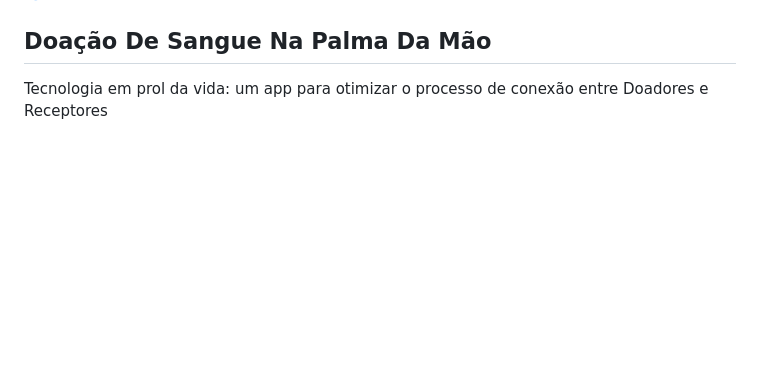
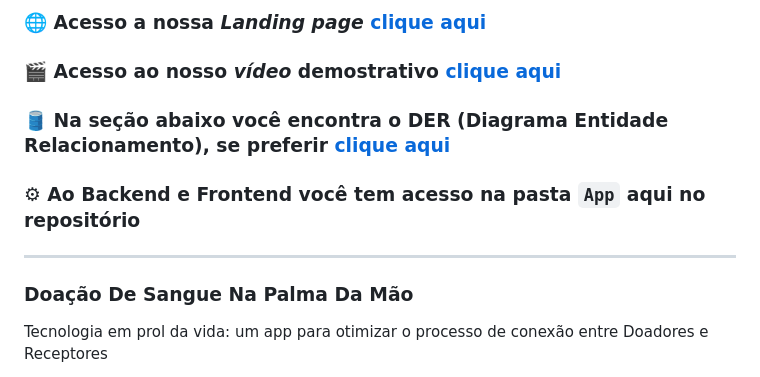
Before and after one commit to feer-rodriguess90/DoeMaisConecta-App, a Markdown page: README.md, the part around the change printed below. Drawn GitHub-style; blank space fills up the shorter version.

```diff
--- a/README.md
+++ b/README.md
@@ -10,7 +9,12 @@ Essa **landing page** tem como objetivo apresentar o projeto, destacar suas func
 
+### 🌐 Acesso a nossa *Landing page* [clique aqui](https://feer-rodriguess90.github.io/DoeMaisConecta-App/)
+### 🎬 Acesso ao nosso *vídeo* demostrativo [clique aqui](https://youtu.be/oKN-EilSRFg)
+### 🛢 Na seção abaixo você encontra o DER (Diagrama Entidade Relacionamento), se preferir [clique aqui](#Estrutura-da-Tabela-Doadores)
+### ⚙ Ao Backend e Frontend você tem acesso na pasta `App` aqui no repositório
 
+---
 
-## Doação De Sangue Na Palma Da Mão <br>
+### Doação De Sangue Na Palma Da Mão <br>
 Tecnologia em prol da vida: um app para otimizar o processo de conexão entre Doadores e Receptores
 
 O `Doe+Conecta` é um aplicativo mobile inovador desenvolvido para facilitar a doação de sangue e *conectar doadores e receptores* de maneira mais eficiente. A doação de sangue é um ato de solidariedade crucial para salvar vidas, mas enfrenta desafios, como a manutenção de estoques adequados nos bancos de sangue. Este aplicativo visa otimizar esse processo, oferecendo diversas funcionalidades que tornam a doação mais simples e acessível.
```
Also changed, not shown: other parts of README.md (+0 -1 lines).
